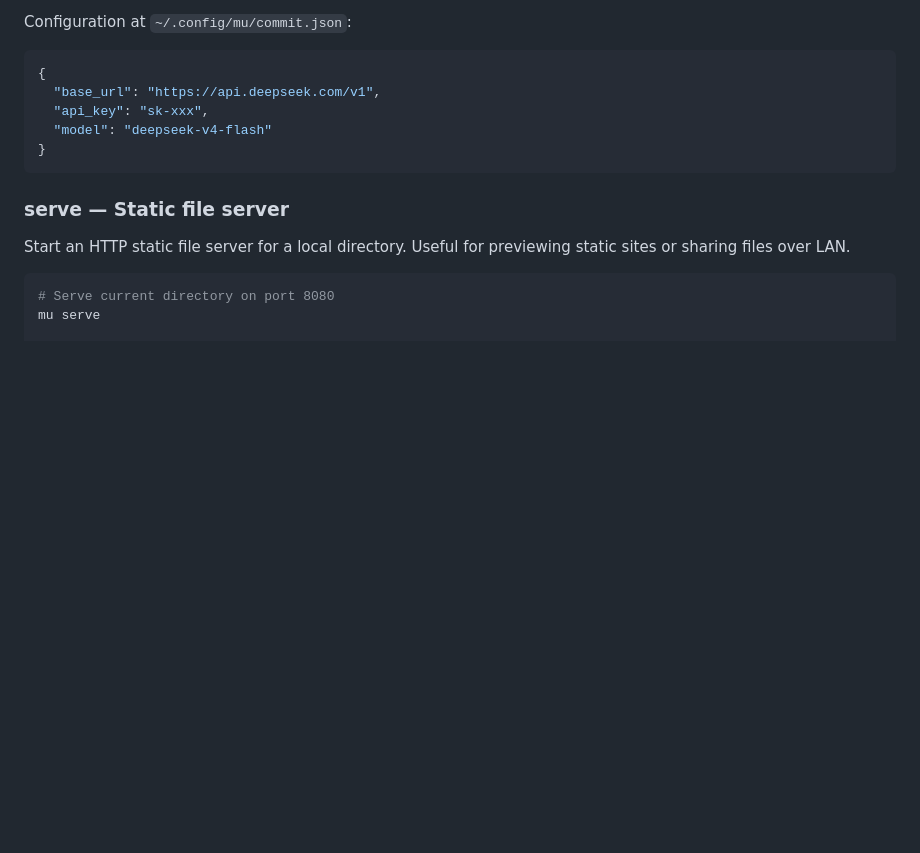
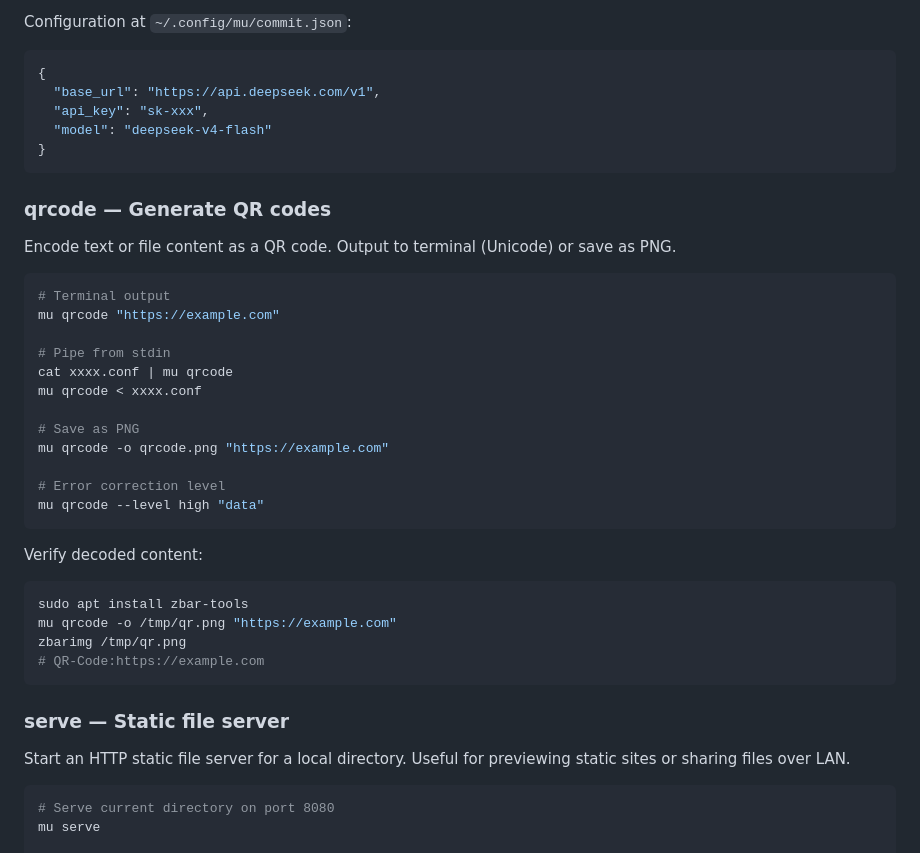
Before and after one commit to yusiwen/myUtilities, a Markdown page: README.md, the part around the change. Rendered like a GitHub page; blank space fills up the shorter version.

Commit message:
docs: add qrcode command to README

````diff
--- a/README.md
+++ b/README.md
@@ -148,6 +148,34 @@ Configuration at `~/.config/mu/commit.json`:
 }
 ```
 
+### qrcode — Generate QR codes
+
+Encode text or file content as a QR code. Output to terminal (Unicode) or save as PNG.
+
+```bash
+# Terminal output
+mu qrcode "https://example.com"
+
+# Pipe from stdin
+cat xxxx.conf | mu qrcode
+mu qrcode < xxxx.conf
+
+# Save as PNG
+mu qrcode -o qrcode.png "https://example.com"
+
+# Error correction level
+mu qrcode --level high "data"
+```
+
+Verify decoded content:
+
+```bash
+sudo apt install zbar-tools
+mu qrcode -o /tmp/qr.png "https://example.com"
+zbarimg /tmp/qr.png
+# QR-Code:https://example.com
+```
+
 ### serve — Static file server
 
 Start an HTTP static file server for a local directory. Useful for previewing static sites or sharing files over LAN.
````
